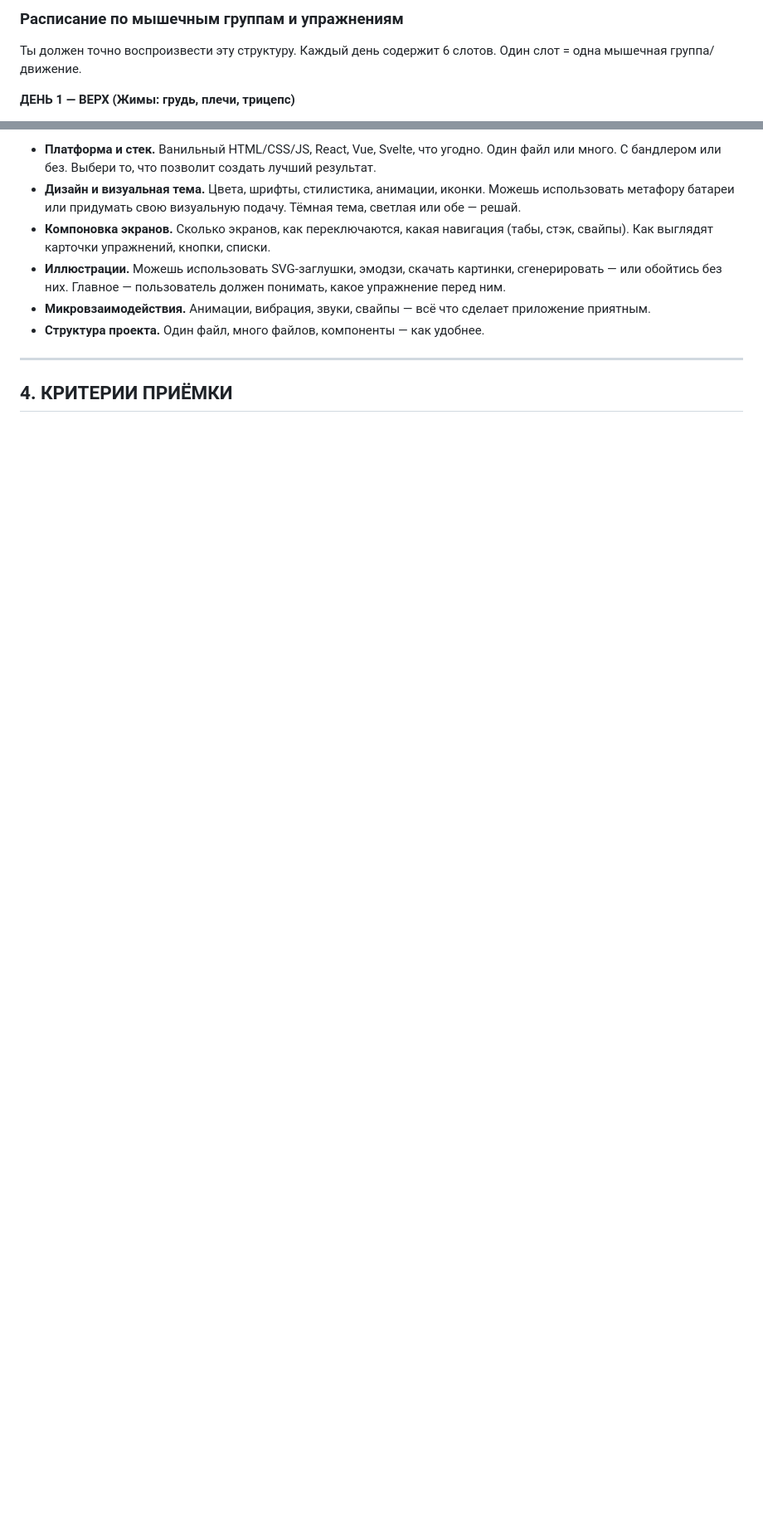
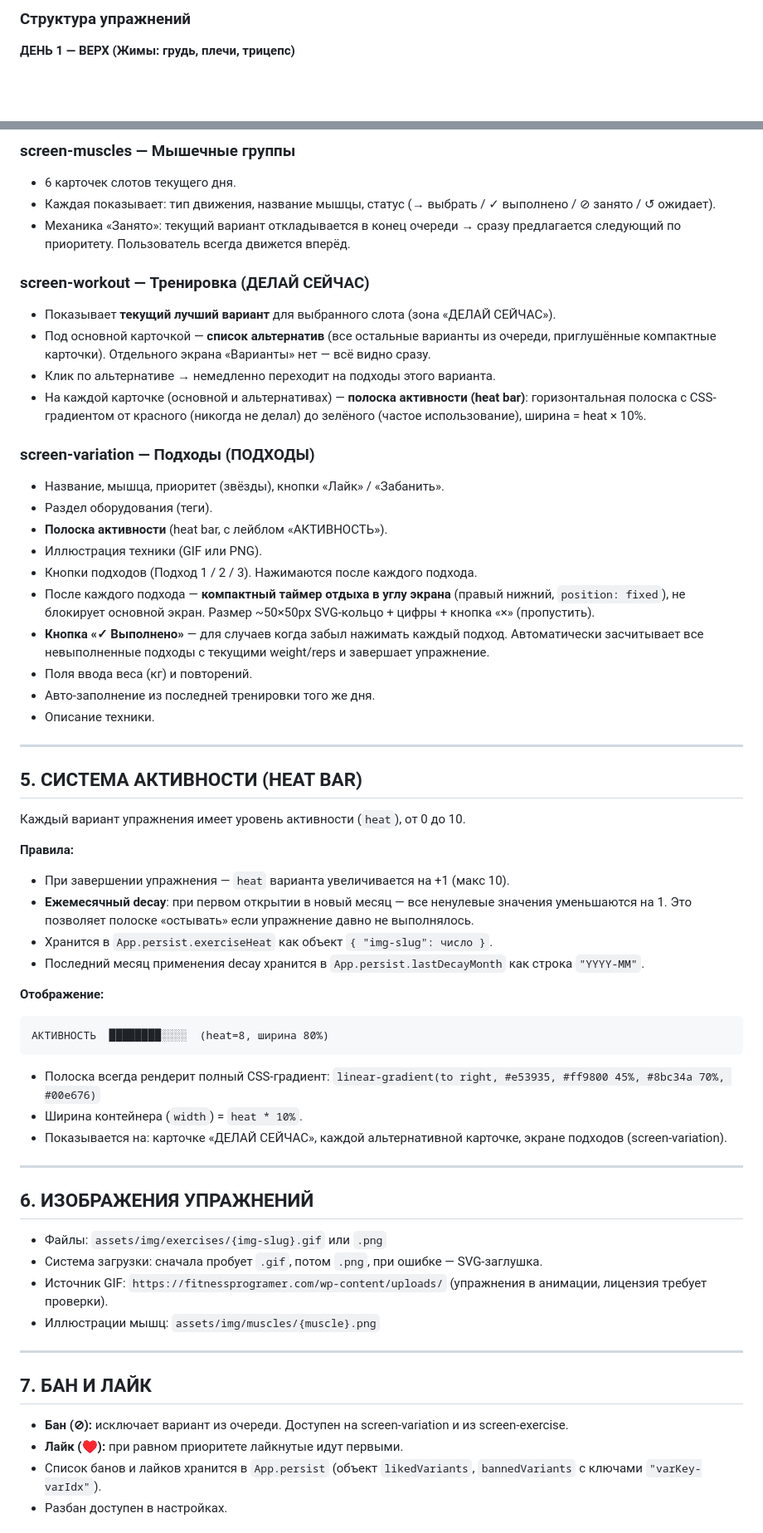
Before and after one commit to remotor-work/gym-battery, a Markdown page: PROMPT_FOR_AI.md, 2 parts joined by grey strips. Shown at 83% size. Rendered like a GitHub page; blank space fills up the shorter version.

````diff
--- a/PROMPT_FOR_AI.md
+++ b/PROMPT_FOR_AI.md
@@ -40,7 +90,5 @@
 
-### Расписание по мышечным группам и упражнениям
-
-Ты должен точно воспроизвести эту структуру. Каждый день содержит 6 слотов. Один слот = одна мышечная группа/движение.
+### Структура упражнений
 
 **ДЕНЬ 1 — ВЕРХ (Жимы: грудь, плечи, трицепс)**
 1. Жим — Грудь (горизонтально): Основной компаунд с утяжелением
@@ -144,11 +157,62 @@
 
-- **Платформа и стек.** Ванильный HTML/CSS/JS, React, Vue, Svelte, что угодно. Один файл или много. С бандлером или без. Выбери то, что позволит создать лучший результат.
-- **Дизайн и визуальная тема.** Цвета, шрифты, стилистика, анимации, иконки. Можешь использовать метафору батареи или придумать свою визуальную подачу. Тёмная тема, светлая или обе — решай.
-- **Компоновка экранов.** Сколько экранов, как переключаются, какая навигация (табы, стэк, свайпы). Как выглядят карточки упражнений, кнопки, списки.
-- **Иллюстрации.** Можешь использовать SVG-заглушки, эмодзи, скачать картинки, сгенерировать — или обойтись без них. Главное — пользователь должен понимать, какое упражнение перед ним.
-- **Микровзаимодействия.** Анимации, вибрация, звуки, свайпы — всё что сделает приложение приятным.
-- **Структура проекта.** Один файл, много файлов, компоненты — как удобнее.
+### screen-muscles — Мышечные группы
+- 6 карточек слотов текущего дня.
+- Каждая показывает: тип движения, название мышцы, статус (→ выбрать / ✓ выполнено / ⊘ занято / ↺ ожидает).
+- Механика «Занято»: текущий вариант откладывается в конец очереди → сразу предлагается следующий по приоритету. Пользователь всегда движется вперёд.
+
+### screen-workout — Тренировка (ДЕЛАЙ СЕЙЧАС)
+- Показывает **текущий лучший вариант** для выбранного слота (зона «ДЕЛАЙ СЕЙЧАС»).
+- Под основной карточкой — **список альтернатив** (все остальные варианты из очереди, приглушённые компактные карточки). Отдельного экрана «Варианты» нет — всё видно сразу.
+- Клик по альтернативе → немедленно переходит на подходы этого варианта.
+- На каждой карточке (основной и альтернативах) — **полоска активности (heat bar)**: горизонтальная полоска с CSS-градиентом от красного (никогда не делал) до зелёного (частое использование), ширина = heat × 10%.
+
+### screen-variation — Подходы (ПОДХОДЫ)
+- Название, мышца, приоритет (звёзды), кнопки «Лайк» / «Забанить».
+- Раздел оборудования (теги).
+- **Полоска активности** (heat bar, с лейблом «АКТИВНОСТЬ»).
+- Иллюстрация техники (GIF или PNG).
+- Кнопки подходов (Подход 1 / 2 / 3). Нажимаются после каждого подхода.
+- После каждого подхода — **компактный таймер отдыха в углу экрана** (правый нижний, `position: fixed`), не блокирует основной экран. Размер ~50×50px SVG-кольцо + цифры + кнопка «×» (пропустить).
+- **Кнопка «✓ Выполнено»** — для случаев когда забыл нажимать каждый подход. Автоматически засчитывает все невыполненные подходы с текущими weight/reps и завершает упражнение.
+- Поля ввода веса (кг) и повторений.
+- Авто-заполнение из последней тренировки того же дня.
+- Описание техники.
 
 ---
 
-## 4. КРИТЕРИИ ПРИЁМКИ
+## 5. СИСТЕМА АКТИВНОСТИ (HEAT BAR)
+
+Каждый вариант упражнения имеет уровень активности (`heat`), от 0 до 10.
+
+**Правила:**
+- При завершении упражнения — `heat` варианта увеличивается на +1 (макс 10).
+- **Ежемесячный decay**: при первом открытии в новый месяц — все ненулевые значения уменьшаются на 1. Это позволяет полоске «остывать» если упражнение давно не выполнялось.
+- Хранится в `App.persist.exerciseHeat` как объект `{ "img-slug": число }`.
+- Последний месяц применения decay хранится в `App.persist.lastDecayMonth` как строка `"YYYY-MM"`.
+
+**Отображение:**
+```
+АКТИВНОСТЬ  ████████░░░░  (heat=8, ширина 80%)
+```
+- Полоска всегда рендерит полный CSS-градиент: `linear-gradient(to right, #e53935, #ff9800 45%, #8bc34a 70%, #00e676)`
+- Ширина контейнера (`width`) = `heat * 10%`.
+- Показывается на: карточке «ДЕЛАЙ СЕЙЧАС», каждой альтернативной карточке, экране подходов (screen-variation).
+
+---
+
+## 6. ИЗОБРАЖЕНИЯ УПРАЖНЕНИЙ
+
+- Файлы: `assets/img/exercises/{img-slug}.gif` или `.png`
+- Система загрузки: сначала пробует `.gif`, потом `.png`, при ошибке — SVG-заглушка.
+- Источник GIF: `https://fitnessprogramer.com/wp-content/uploads/` (упражнения в анимации, лицензия требует проверки).
+- Иллюстрации мышц: `assets/img/muscles/{muscle}.png`
+
+---
+
+## 7. БАН И ЛАЙК
+
+- **Бан (⊘):** исключает вариант из очереди. Доступен на screen-variation и из screen-exercise.
+- **Лайк (♥):** при равном приоритете лайкнутые идут первыми.
+- Список банов и лайков хранится в `App.persist` (объект `likedVariants`, `bannedVariants` с ключами `"varKey-varIdx"`).
+- Разбан доступен в настройках.
+
````
Also changed, not shown: other parts of PROMPT_FOR_AI.md (+130 -61 lines).
